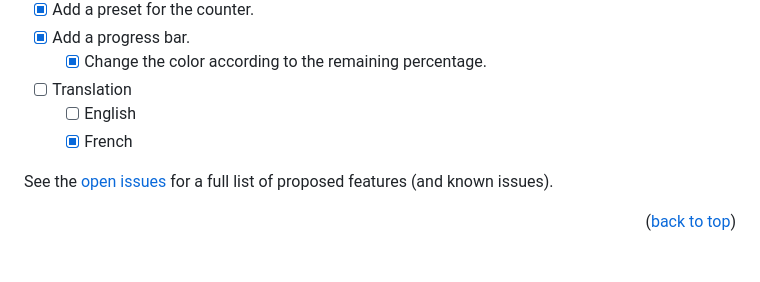
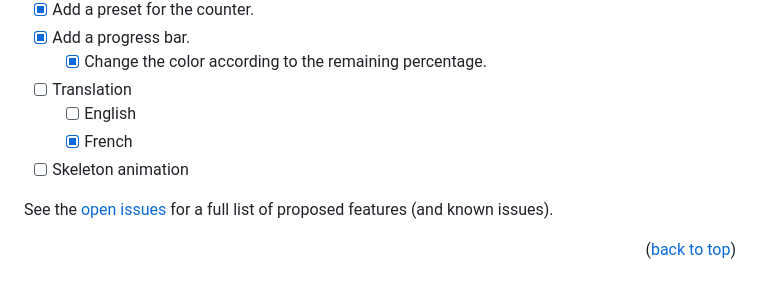
Before and after one commit to JLP0578/countdown, a Markdown page: README.md, the part around one of its changes. Drawn GitHub-style.

```diff
--- a/README.md
+++ b/README.md
@@ -157,6 +160,7 @@ Only a web browser, it doesn't need the internet for it to work.
 - [ ] Translation
     - [ ] English
     - [x] French
+- [ ] Skeleton animation
 
 See the [open issues](https://github.com/JLP0578/Compte-a-rebours/issues) for a full list of proposed features (and known issues).
 
```
Also changed, not shown: other parts of README.md (+3 -0 lines).
